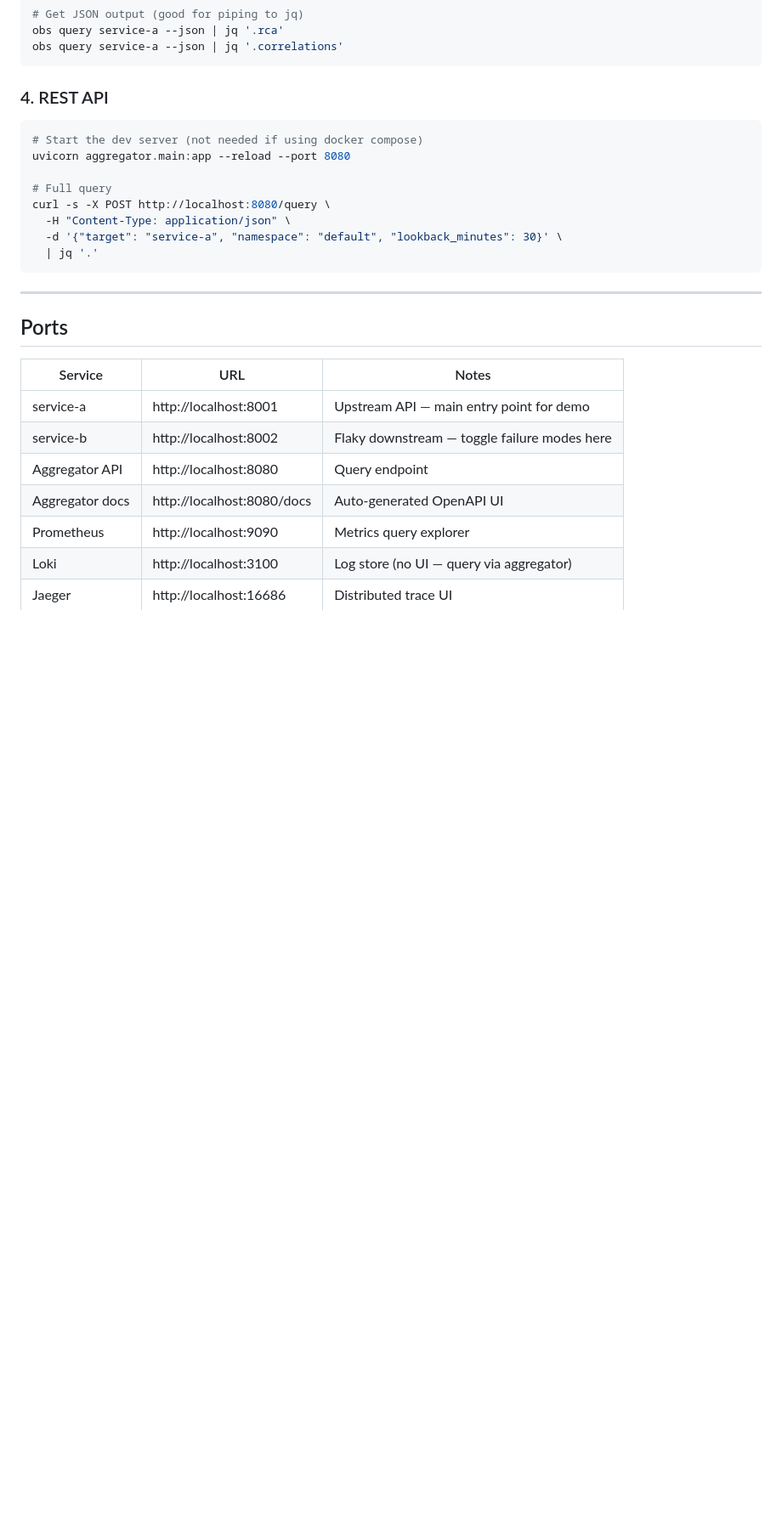
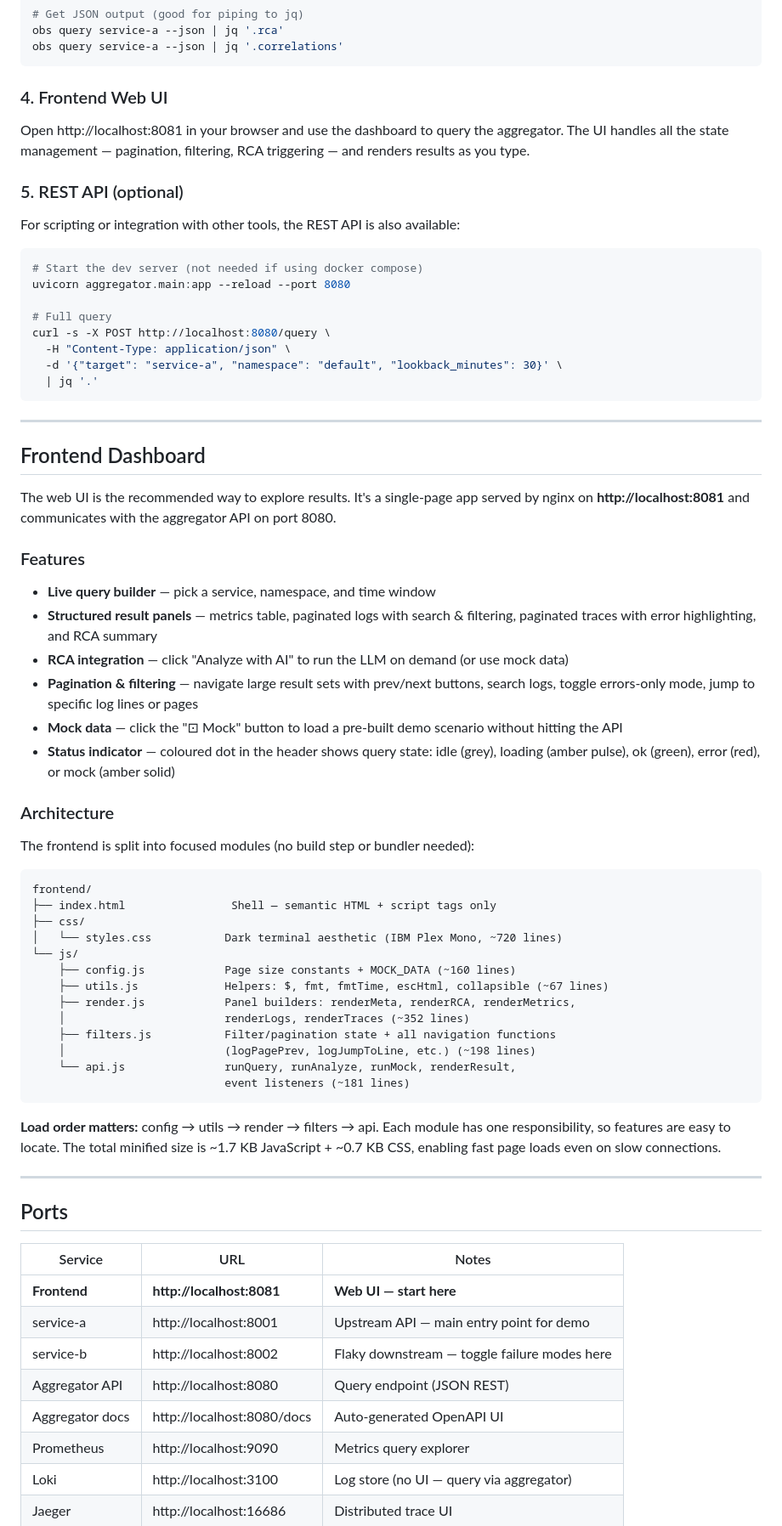
Before and after one commit to n-phan/Kubernetes-Observability-Signal-Aggregator, a Markdown page: README.md, the part around the change. Shown at 85% size. GitHub-like rendering; blank space fills up the shorter version.

Commit message:
Update state of README

````diff
--- a/README.md
+++ b/README.md
@@ -131,7 +131,15 @@ obs query service-a --json | jq '.rca'
 obs query service-a --json | jq '.correlations'
 ```
 
-### 4. REST API
+### 4. Frontend Web UI
+
+Open http://localhost:8081 in your browser and use the dashboard to query the aggregator.
+The UI handles all the state management — pagination, filtering, RCA triggering — and
+renders results as you type.
+
+### 5. REST API (optional)
+
+For scripting or integration with other tools, the REST API is also available:
 
 ```bash
 # Start the dev server (not needed if using docker compose)
@@ -146,13 +154,58 @@ curl -s -X POST http://localhost:8080/query \
 
 ---
 
+## Frontend Dashboard
+
+The web UI is the recommended way to explore results. It's a single-page app served by
+nginx on **http://localhost:8081** and communicates with the aggregator API on port 8080.
+
+### Features
+
+- **Live query builder** — pick a service, namespace, and time window
+- **Structured result panels** — metrics table, paginated logs with search & filtering,
+  paginated traces with error highlighting, and RCA summary
+- **RCA integration** — click "Analyze with AI" to run the LLM on demand (or use mock data)
+- **Pagination & filtering** — navigate large result sets with prev/next buttons, search
+  logs, toggle errors-only mode, jump to specific log lines or pages
+- **Mock data** — click the "⊡ Mock" button to load a pre-built demo scenario without
+  hitting the API
+- **Status indicator** — coloured dot in the header shows query state: idle (grey), loading
+  (amber pulse), ok (green), error (red), or mock (amber solid)
+
+### Architecture
+
+The frontend is split into focused modules (no build step or bundler needed):
+
+```
+frontend/
+├── index.html                Shell — semantic HTML + script tags only
+├── css/
+│   └── styles.css           Dark terminal aesthetic (IBM Plex Mono, ~720 lines)
+└── js/
+    ├── config.js            Page size constants + MOCK_DATA (~160 lines)
+    ├── utils.js             Helpers: $, fmt, fmtTime, escHtml, collapsible (~67 lines)
+    ├── render.js            Panel builders: renderMeta, renderRCA, renderMetrics,
+    │                        renderLogs, renderTraces (~352 lines)
+    ├── filters.js           Filter/pagination state + all navigation functions
+    │                        (logPagePrev, logJumpToLine, etc.) (~198 lines)
+    └── api.js               runQuery, runAnalyze, runMock, renderResult,
+                             event listeners (~181 lines)
+```
+
+**Load order matters:** config → utils → render → filters → api. Each module has
+one responsibility, so features are easy to locate. The total minified size is ~1.7 KB
+JavaScript + ~0.7 KB CSS, enabling fast page loads even on slow connections.
+
+---
+
 ## Ports
 
 | Service | URL | Notes |
 |---|---|---|
+| **Frontend** | **http://localhost:8081** | **Web UI — start here** |
 | service-a | http://localhost:8001 | Upstream API — main entry point for demo |
 | service-b | http://localhost:8002 | Flaky downstream — toggle failure modes here |
-| Aggregator API | http://localhost:8080 | Query endpoint |
+| Aggregator API | http://localhost:8080 | Query endpoint (JSON REST) |
 | Aggregator docs | http://localhost:8080/docs | Auto-generated OpenAPI UI |
 | Prometheus | http://localhost:9090 | Metrics query explorer |
 | Loki | http://localhost:3100 | Log store (no UI — query via aggregator) |
````
